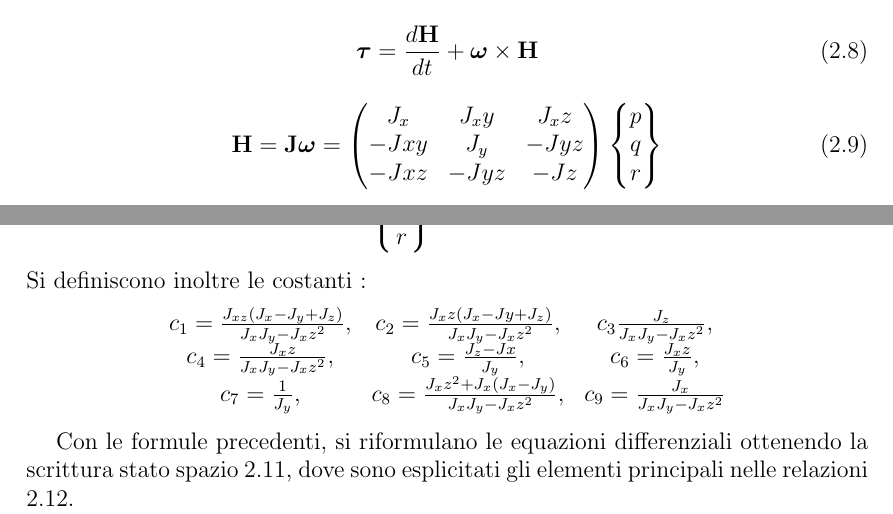
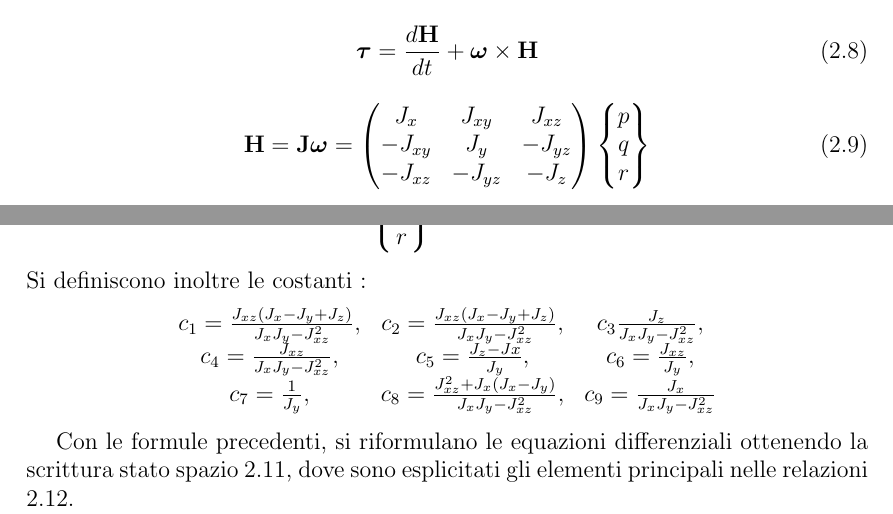
Before and after one commit to LuigiS91/TesiMagistrale, a LaTeX thesis (main.tex, which reads SistemaQuadrirotore/modello.tex): two parts of pages 14 and 15 of 49, joined at a grey line, cut so that both start at the same text. Compiled offline with pdfLaTeX.

Commit message:
Aggiornamento : 13/11/2020 19:27:13

```diff
--- a/SistemaQuadrirotore/modello.tex
+++ b/SistemaQuadrirotore/modello.tex
@@ -135,9 +135,9 @@ utilizzando le formule \ref{eq:SistemaQuadrirotore_Forze} e \ref{eq:SistemaQuadr
 \begin{equation}\label{eq:SistemaQuadrirotore_momento_qdm}
 	\mathbf{H} = \mathbf{J} \boldsymbol{\omega} =
 	\begin{pmatrix}
-		J_x & J_xy & J_xz \\
-		-Jxy & J_y & -Jyz \\
-		-Jxz & -Jyz & -Jz
+		J_x & J_{xy} & J_{xz} \\
+		-J_{xy} & J_y & -J_{yz} \\
+		-J_{xz} & -J_{yz} & -J_z
 	\end{pmatrix}
 	\begin{Bmatrix}
 		p\\
@@ -161,9 +161,9 @@ Si definiscono il vettore di stato e di comando come segue:
 Si definiscono inoltre le costanti :
 \[
 	\begin{matrix}
-	c_1 = \frac{J_{xz} (J_x -J_y + J_z)}{J_x J_y- J_xz^2} , & c_2 = \frac{J_xz (J_x -Jy +J_z)}{J_x J_y-J_xz^2}, &c_3 \frac{J_z}{J_x J_y - J_xz^2}, \\
-	c_4 = \frac{J_xz}{J_x J_y -J_xz^2} ,& c_5 = \frac{J_z - J x}{J_y},& c_6 = \frac{J_xz}{J_y}, \\
-	c_7 = \frac{1}{J_y} ,& c_8 = \frac{J_xz^2 + J_x (J_x - J_y)}{J_x J_y - J_xz^2},& c_9 =  \frac{J_x}{J_x J_y -J_xz^2}
+	c_1 = \frac{J_{xz} (J_x -J_y + J_z)}{J_x J_y- J_{xz}^2} , & c_2 = \frac{J_{xz} (J_x -J_y +J_z)}{J_x J_y-J_{xz}^2}, &c_3 \frac{J_z}{J_x J_y - J_{xz}^2}, \\
+	c_4 = \frac{J_{xz}}{J_x J_y -J_{xz}^2} ,& c_5 = \frac{J_z - J x}{J_y},& c_6 = \frac{J_{xz}}{J_y}, \\
+	c_7 = \frac{1}{J_y} ,& c_8 = \frac{J_{xz}^2 + J_x (J_x - J_y)}{J_x J_y - J_{xz}^2},& c_9 =  \frac{J_x}{J_x J_y -J_{xz}^2}
 	\end{matrix}
 \]
 
```
Also changed, not shown: SistemaQuadrirotore/modello.tex (12 more changed lines), 11 other files.
